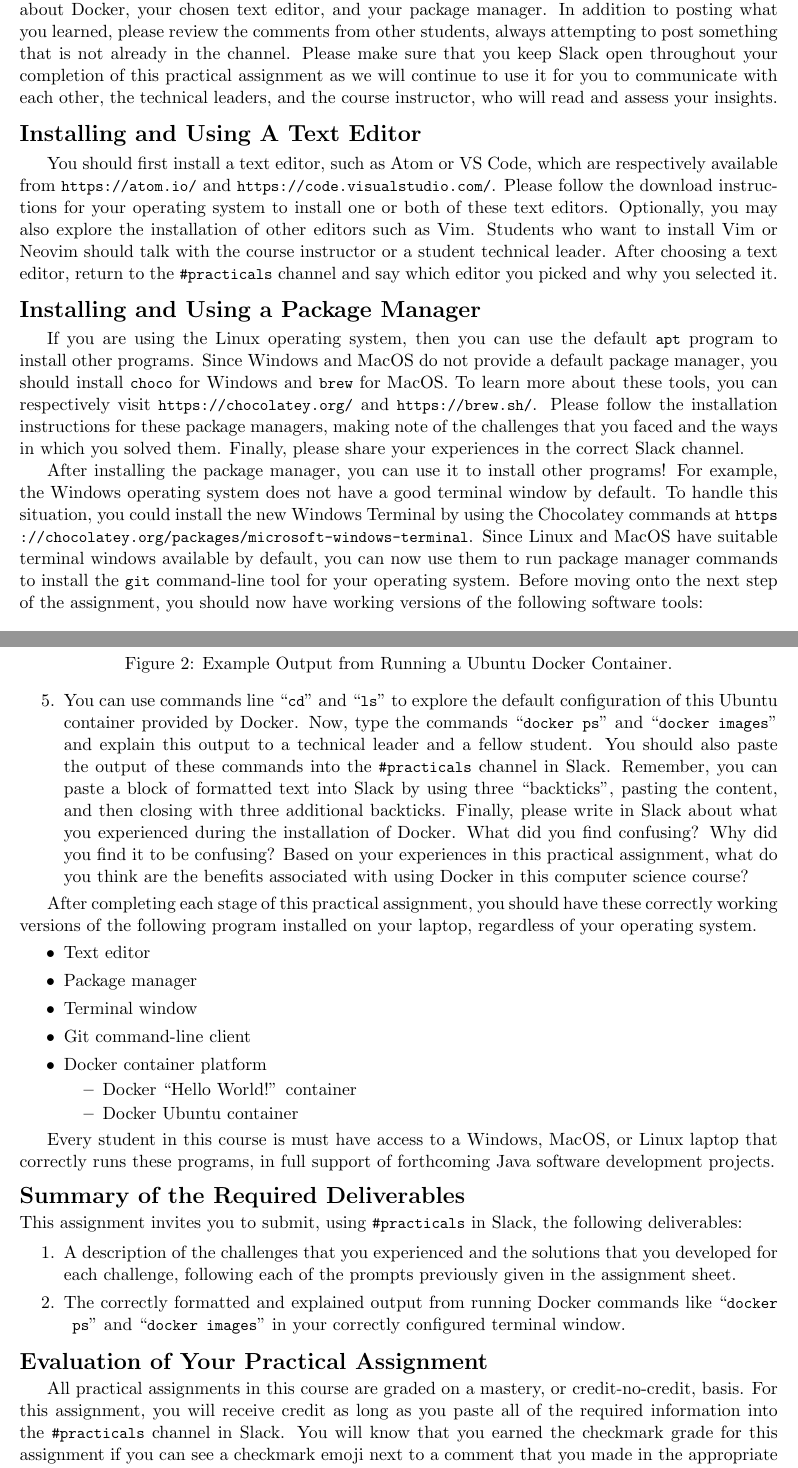
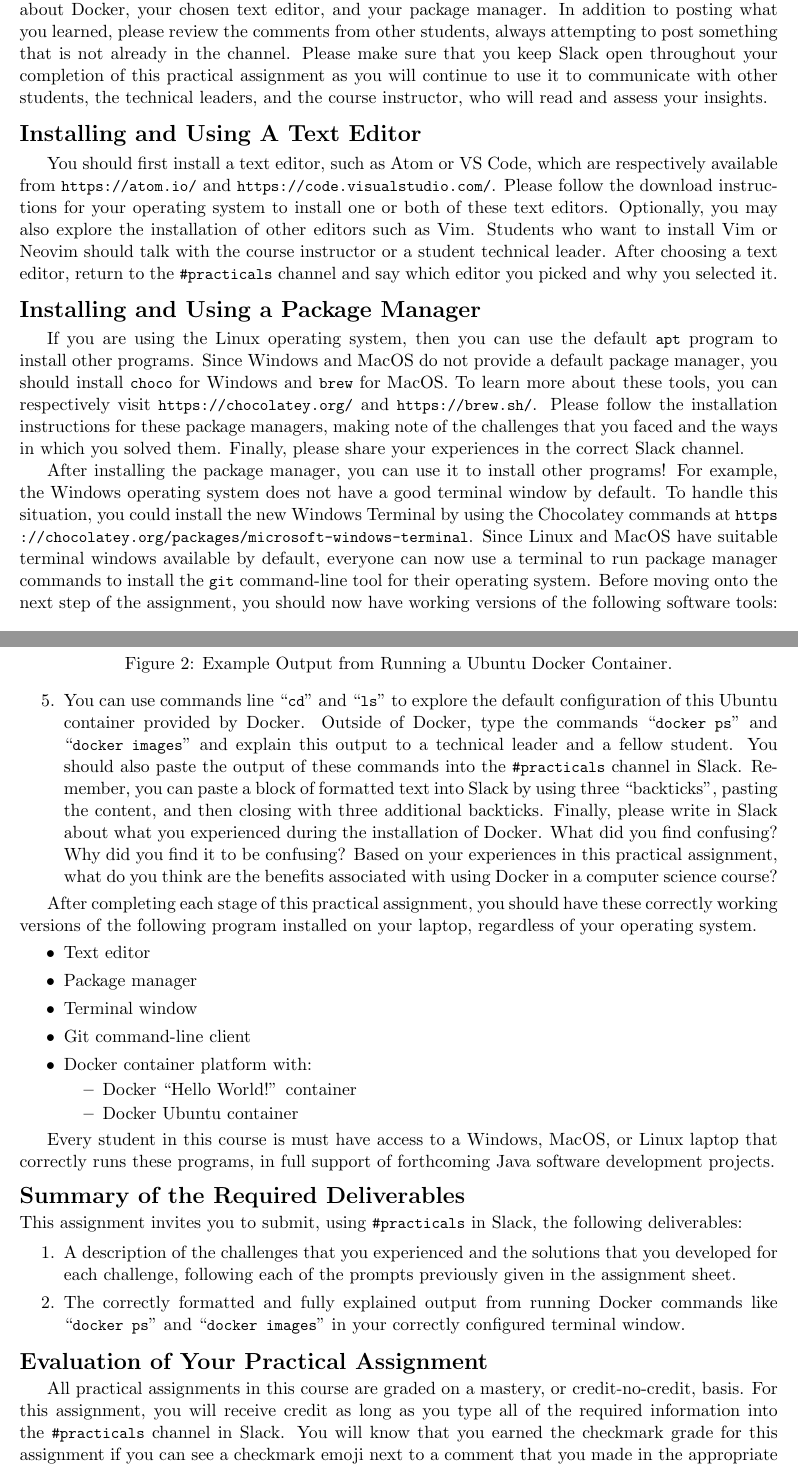
Before and after one commit to Allegheny-Computer-Science-101-F2019/cs101-F2019-sheets, a LaTeX document (practical01/cs101F2019_practical01.tex): two parts of pages 2 and 5 of 5, joined at a grey line, cut so that both start at the same text. Compiled offline with pdfLaTeX.

Commit message:
Make small fixes to all of cs101F2019_practical01.

```diff
--- a/practical01/cs101F2019_practical01.tex
+++ b/practical01/cs101F2019_practical01.tex
@@ -210,8 +210,8 @@ thing that you have learned about Docker, your chosen text editor, and your
 package manager. In addition to posting what you learned, please review the
 comments from other students, always attempting to post something that is not
 already in the channel. Please make sure that you keep Slack open throughout
-your completion of this practical assignment as we will continue to use it for
-you to communicate with each other, the technical leaders, and the course
+your completion of this practical assignment as you will continue to use it to
+communicate with other students, the technical leaders, and the course
 instructor, who will read and assess your insights.
 
 \section*{Installing and Using A Text Editor}
@@ -242,11 +242,11 @@ For example, the Windows operating system does not have a good terminal window
 by default. To handle this situation, you could install the new Windows Terminal
 by using the Chocolatey commands at
 \url{https://chocolatey.org/packages/microsoft-windows-terminal}. Since Linux
-and MacOS have suitable terminal windows available by default, you can now use
-them to run package manager commands to install the \program{git} command-line
-tool for your operating system. Before moving onto the next step of the
-assignment, you should now have working versions of the following software
-tools:
+and MacOS have suitable terminal windows available by default, everyone can now
+use a terminal to run package manager commands to install the \program{git}
+command-line tool for their operating system. Before moving onto the next step
+of the assignment, you should now have working versions of the following
+software tools:
 
 \begin{itemize}
 
@@ -397,17 +395,17 @@ This message shows that your installation appears to be working correctly.
     If you got stuck on this step, please ask the course instructor for help.
 
   \item You can use commands line \command{cd} and \command{ls} to explore the
-    default configuration of this Ubuntu container provided by Docker. Now, type
-    the commands \command{docker ps} and \command{docker images} and explain
-    this output to a technical leader and a fellow student. You should also
-    paste the output of these commands into the \url{#practicals} channel in
-    Slack. Remember, you can paste a block of formatted text into Slack by using
-    three ``backticks'', pasting the content, and then closing with three
-    additional backticks. Finally, please write in Slack about what you
-    experienced during the installation of Docker. What did you find confusing?
-    Why did you find it to be confusing? Based on your experiences in this
-    practical assignment, what do you think are the benefits associated with
-    using Docker in this computer science course?
+    default configuration of this Ubuntu container provided by Docker. Outside
+    of Docker, type the commands \command{docker ps} and \command{docker images}
+    and explain this output to a technical leader and a fellow student. You
+    should also paste the output of these commands into the \url{#practicals}
+    channel in Slack. Remember, you can paste a block of formatted text into
+    Slack by using three ``backticks'', pasting the content, and then closing
+    with three additional backticks. Finally, please write in Slack about what
+    you experienced during the installation of Docker. What did you find
+    confusing? Why did you find it to be confusing? Based on your experiences in
+    this practical assignment, what do you think are the benefits associated
+    with using Docker in a computer science course?
 
 \end{enumerate}
 
@@ -449,7 +447,7 @@ regardless of your operating system.
 
   \item Git command-line client
 
-  \item Docker container platform
+  \item Docker container platform with:
 
     \vspace*{-.1in}
     \begin{itemize}
@@ -486,7 +484,7 @@ Slack, the following deliverables:
     that you developed for each challenge, following each of the prompts
     previously given in the assignment sheet.
 
-  \item The correctly formatted and explained output from running Docker
+  \item The correctly formatted and fully explained output from running Docker
     commands like \command{docker ps} and \command{docker images} in your
     correctly configured terminal window.
 
@@ -498,7 +496,7 @@ Slack, the following deliverables:
 
 All practical assignments in this course are graded on a mastery, or
 credit-no-credit, basis. For this assignment, you will receive credit as long as
-you paste all of the required information into the \url{#practicals} channel in
+you type all of the required information into the \url{#practicals} channel in
 Slack. You will know that you earned the checkmark grade for this assignment if
 you can see a checkmark emoji next to a comment that you made in the appropriate
 channel. Please bear in mind that, for future practical and laboratory
```
Also changed, not shown: practical01/cs101F2019_practical01.tex (32 more changed lines).
